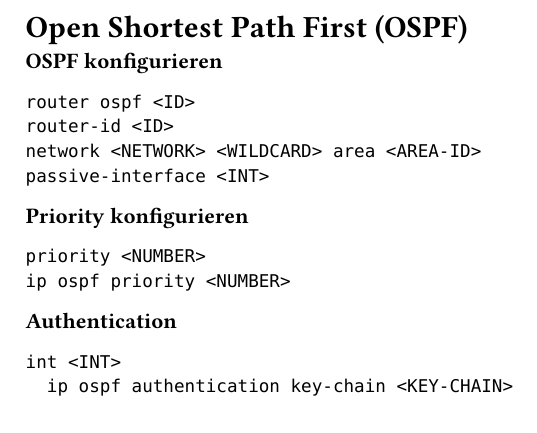
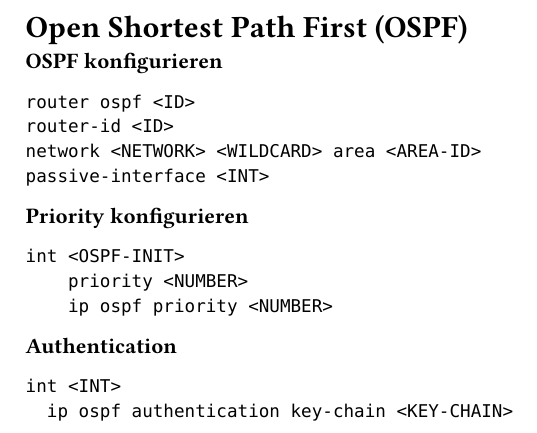
Before and after one commit to MrSom3body/NWT-Befehlsreferenz, a Typst document (10_ospf.typ): part of the page, cut so that both start at the same text. Compiled offline with Typst 0.15.

Commit message:
Umändern von OSPF Priority

````diff
--- a/10_ospf.typ
+++ b/10_ospf.typ
@@ -10,8 +10,9 @@ passive-interface <INT>
 
 *Priority konfigurieren*
 ```
-priority <NUMBER>
-ip ospf priority <NUMBER>
+int <OSPF-INIT>
+    priority <NUMBER>
+    ip ospf priority <NUMBER>
 ```
 
 *Authentication*
````
